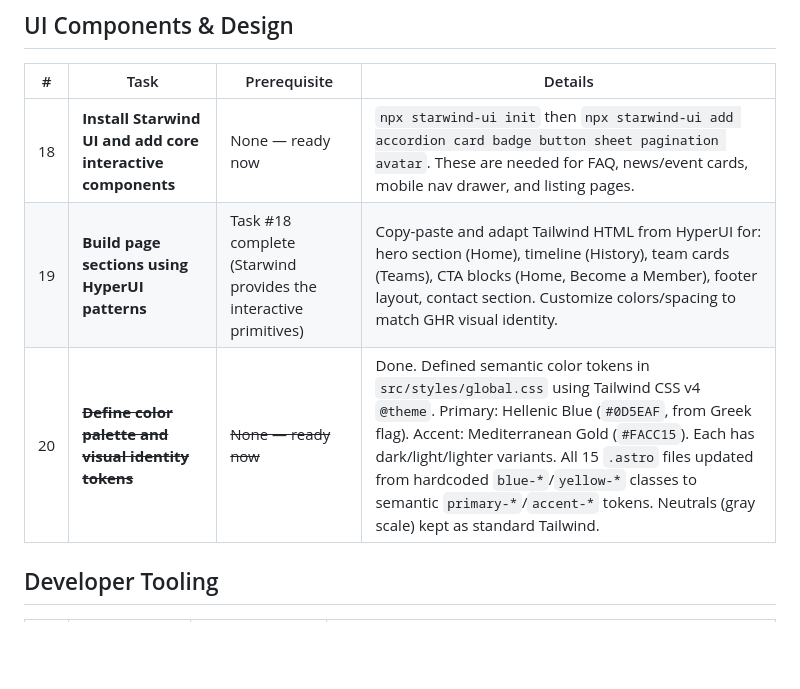
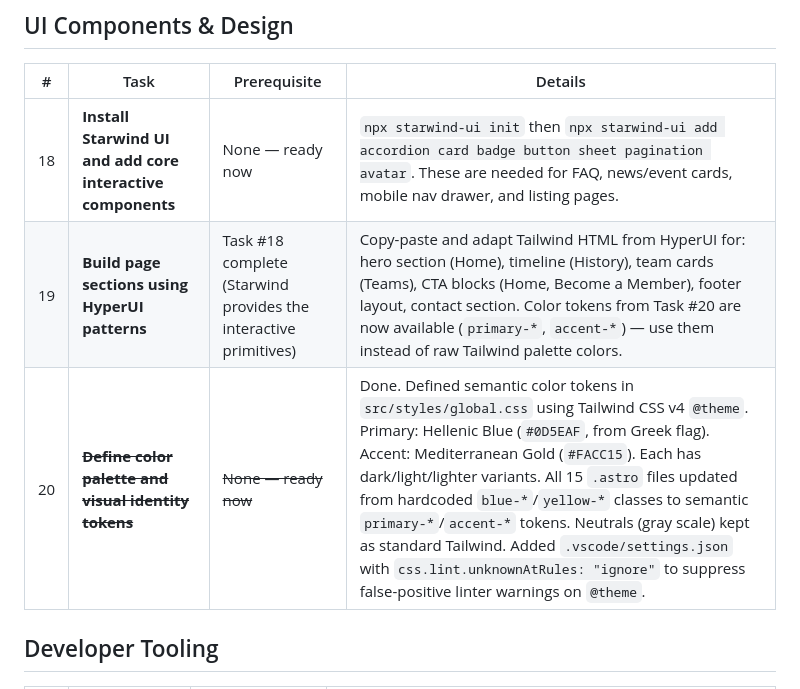
Before and after one commit to greek-house-rotterdam/ghrweb, a Markdown page: docs/pending-tasks.md, the part around the change. GitHub-like rendering; blank space fills up the shorter version.

Commit message:
chore: update pending tasks

```diff
--- a/docs/pending-tasks.md
+++ b/docs/pending-tasks.md
@@ -66,8 +66,8 @@ Use this checklist before onboarding editors to avoid the "login works, publish
 | # | Task | Prerequisite | Details |
 |---|------|-------------|---------|
 | 18 | **Install Starwind UI and add core interactive components** | None — ready now | `npx starwind-ui init` then `npx starwind-ui add accordion card badge button sheet pagination avatar`. These are needed for FAQ, news/event cards, mobile nav drawer, and listing pages. |
-| 19 | **Build page sections using HyperUI patterns** | Task #18 complete (Starwind provides the interactive primitives) | Copy-paste and adapt Tailwind HTML from HyperUI for: hero section (Home), timeline (History), team cards (Teams), CTA blocks (Home, Become a Member), footer layout, contact section. Customize colors/spacing to match GHR visual identity. |
-| 20 | ~~**Define color palette and visual identity tokens**~~ | ~~None — ready now~~ | Done. Defined semantic color tokens in `src/styles/global.css` using Tailwind CSS v4 `@theme`. Primary: Hellenic Blue (`#0D5EAF`, from Greek flag). Accent: Mediterranean Gold (`#FACC15`). Each has dark/light/lighter variants. All 15 `.astro` files updated from hardcoded `blue-*`/`yellow-*` classes to semantic `primary-*`/`accent-*` tokens. Neutrals (gray scale) kept as standard Tailwind. |
+| 19 | **Build page sections using HyperUI patterns** | Task #18 complete (Starwind provides the interactive primitives) | Copy-paste and adapt Tailwind HTML from HyperUI for: hero section (Home), timeline (History), team cards (Teams), CTA blocks (Home, Become a Member), footer layout, contact section. Color tokens from Task #20 are now available (`primary-*`, `accent-*`) — use them instead of raw Tailwind palette colors. |
+| 20 | ~~**Define color palette and visual identity tokens**~~ | ~~None — ready now~~ | Done. Defined semantic color tokens in `src/styles/global.css` using Tailwind CSS v4 `@theme`. Primary: Hellenic Blue (`#0D5EAF`, from Greek flag). Accent: Mediterranean Gold (`#FACC15`). Each has dark/light/lighter variants. All 15 `.astro` files updated from hardcoded `blue-*`/`yellow-*` classes to semantic `primary-*`/`accent-*` tokens. Neutrals (gray scale) kept as standard Tailwind. Added `.vscode/settings.json` with `css.lint.unknownAtRules: "ignore"` to suppress false-positive linter warnings on `@theme`. |
 
 ## Developer Tooling
 
```
